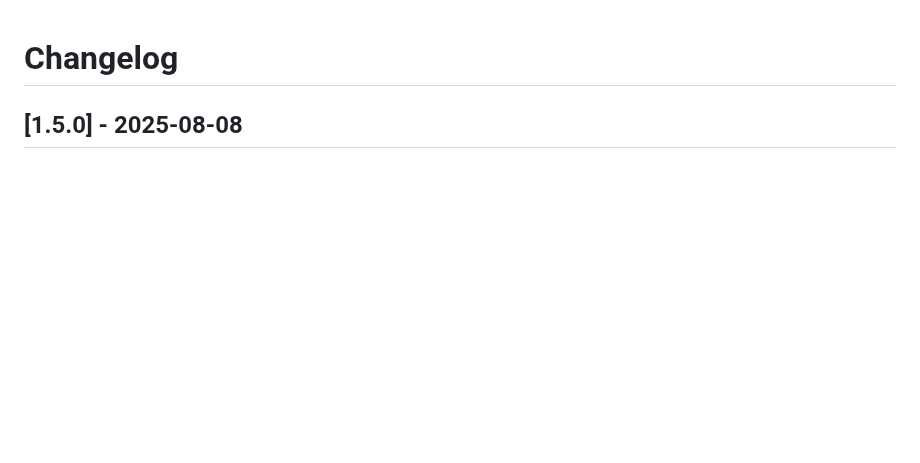
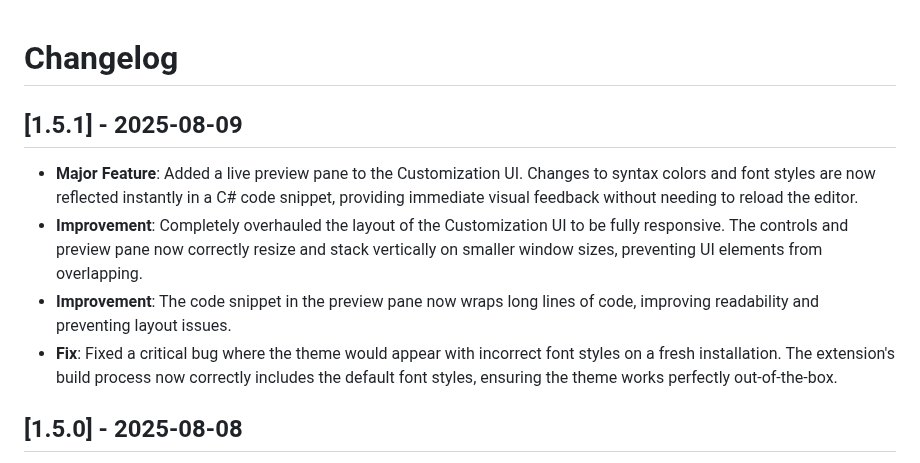
Before and after one commit to KenanSalar/calmppuccin-vscode, a Markdown page: CHANGELOG.md, the part around the change. Rendered like a GitHub page; blank space fills up the shorter version.

```diff
--- a/CHANGELOG.md
+++ b/CHANGELOG.md
@@ -1,4 +1,11 @@
 # Changelog
+
+## [1.5.1] - 2025-08-09
+
+- **Major Feature**: Added a live preview pane to the Customization UI. Changes to syntax colors and font styles are now reflected instantly in a C# code snippet, providing immediate visual feedback without needing to reload the editor.
+- **Improvement**: Completely overhauled the layout of the Customization UI to be fully responsive. The controls and preview pane now correctly resize and stack vertically on smaller window sizes, preventing UI elements from overlapping.
+- **Improvement**: The code snippet in the preview pane now wraps long lines of code, improving readability and preventing layout issues.
+- **Fix**: Fixed a critical bug where the theme would appear with incorrect font styles on a fresh installation. The extension's build process now correctly includes the default font styles, ensuring the theme works perfectly out-of-the-box.
 
 ## [1.5.0] - 2025-08-08
 
```
Also changed, not shown: README.md (+6 -5 lines), assets/images/customUI/custom-ui.png, 5 other files.
